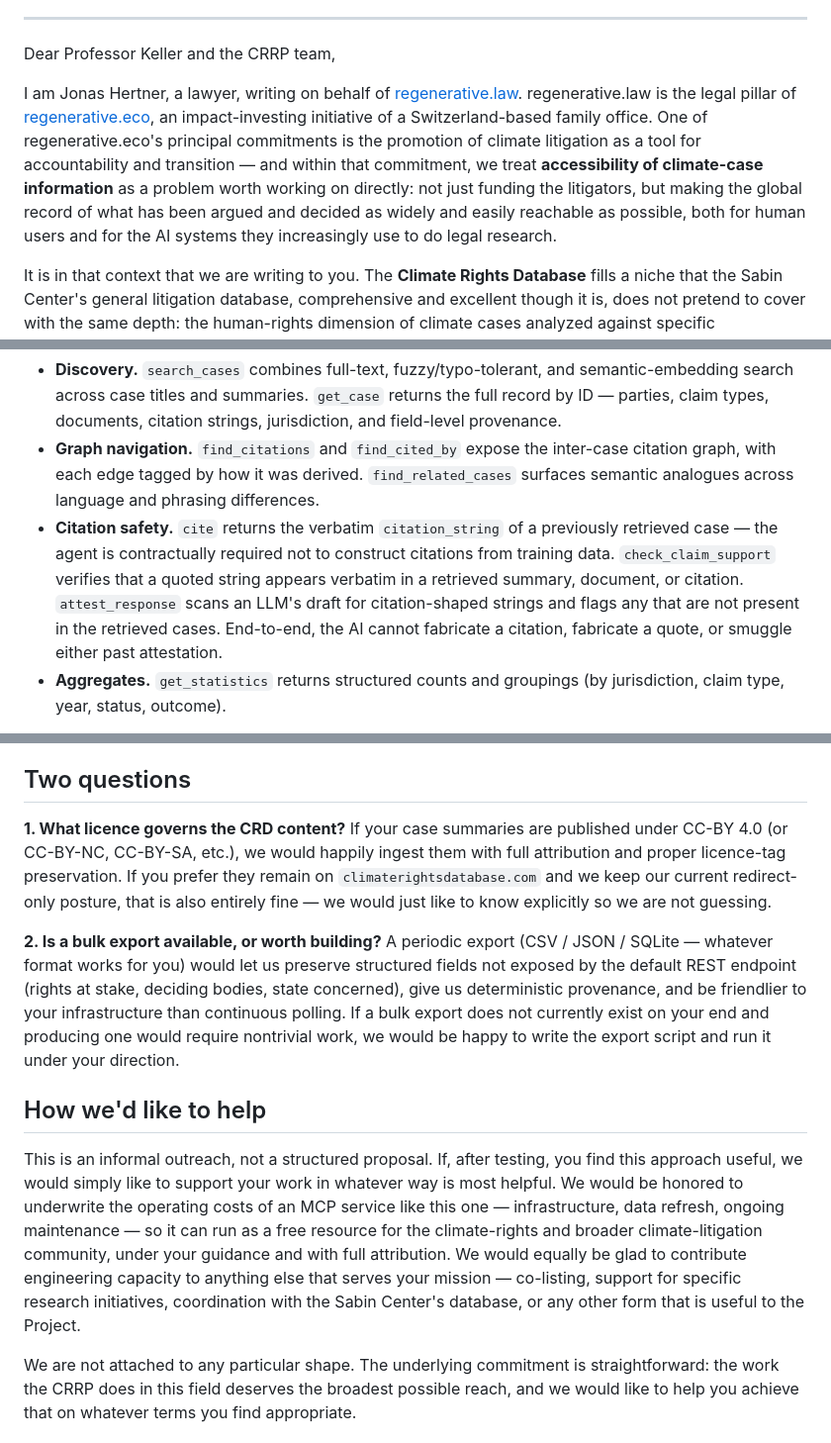
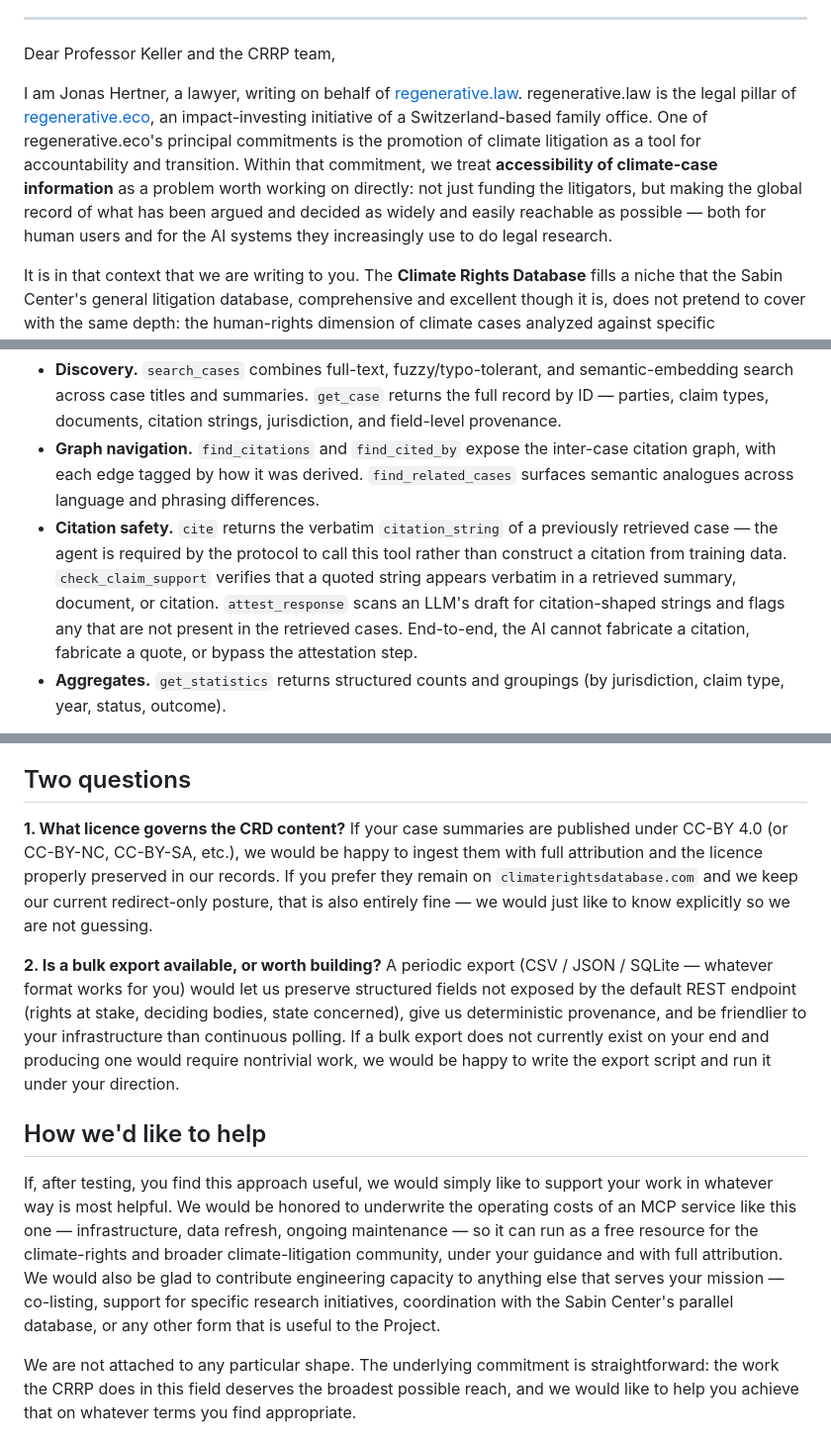
Before and after one commit to jonashertner/openclimatelaw, a Markdown page: docs/outreach/03-climate-rights-database.md, 3 parts joined by grey strips. Shown at 99% size. Rendered like a GitHub page.

```diff
--- a/docs/outreach/03-climate-rights-database.md
+++ b/docs/outreach/03-climate-rights-database.md
@@ -12,7 +12,7 @@
 
 Dear Professor Keller and the CRRP team,
 
-I am Jonas Hertner, a lawyer, writing on behalf of [regenerative.law](https://regenerative.law). regenerative.law is the legal pillar of [regenerative.eco](https://regenerative.eco), an impact-investing initiative of a Switzerland-based family office. One of regenerative.eco's principal commitments is the promotion of climate litigation as a tool for accountability and transition — and within that commitment, we treat **accessibility of climate-case information** as a problem worth working on directly: not just funding the litigators, but making the global record of what has been argued and decided as widely and easily reachable as possible, both for human users and for the AI systems they increasingly use to do legal research.
+I am Jonas Hertner, a lawyer, writing on behalf of [regenerative.law](https://regenerative.law). regenerative.law is the legal pillar of [regenerative.eco](https://regenerative.eco), an impact-investing initiative of a Switzerland-based family office. One of regenerative.eco's principal commitments is the promotion of climate litigation as a tool for accountability and transition. Within that commitment, we treat **accessibility of climate-case information** as a problem worth working on directly: not just funding the litigators, but making the global record of what has been argued and decided as widely and easily reachable as possible — both for human users and for the AI systems they increasingly use to do legal research.
 
 It is in that context that we are writing to you. The **Climate Rights Database** fills a niche that the Sabin Center's general litigation database, comprehensive and excellent though it is, does not pretend to cover with the same depth: the human-rights dimension of climate cases analyzed against specific instruments and rights at stake. That perspective is precisely what makes CRD valuable as a complement, and why we want to integrate it properly rather than superficially.
 
@@ -33,7 +33,7 @@ The MCP exposes nine tools to any compatible client. They fall into four groups:
 
 - **Discovery.** `search_cases` combines full-text, fuzzy/typo-tolerant, and semantic-embedding search across case titles and summaries. `get_case` returns the full record by ID — parties, claim types, documents, citation strings, jurisdiction, and field-level provenance.
 - **Graph navigation.** `find_citations` and `find_cited_by` expose the inter-case citation graph, with each edge tagged by how it was derived. `find_related_cases` surfaces semantic analogues across language and phrasing differences.
-- **Citation safety.** `cite` returns the verbatim `citation_string` of a previously retrieved case — the agent is contractually required not to construct citations from training data. `check_claim_support` verifies that a quoted string appears verbatim in a retrieved summary, document, or citation. `attest_response` scans an LLM's draft for citation-shaped strings and flags any that are not present in the retrieved cases. End-to-end, the AI cannot fabricate a citation, fabricate a quote, or smuggle either past attestation.
+- **Citation safety.** `cite` returns the verbatim `citation_string` of a previously retrieved case — the agent is required by the protocol to call this tool rather than construct a citation from training data. `check_claim_support` verifies that a quoted string appears verbatim in a retrieved summary, document, or citation. `attest_response` scans an LLM's draft for citation-shaped strings and flags any that are not present in the retrieved cases. End-to-end, the AI cannot fabricate a citation, fabricate a quote, or bypass the attestation step.
 - **Aggregates.** `get_statistics` returns structured counts and groupings (by jurisdiction, claim type, year, status, outcome).
 
 The corpus today holds 5,046 cases across 67 jurisdictions — 4,831 from the Sabin Center's Climate Litigation Database (full metadata + summaries + court-document text) and **215 from your Climate Rights Database** — with sentence-transformer embeddings on every case for semantic similarity search.
@@ -60,13 +60,13 @@ If the CRD content is publishable under CC-BY 4.0 (or another open licence), or
 
 ## Two questions
 
-**1. What licence governs the CRD content?** If your case summaries are published under CC-BY 4.0 (or CC-BY-NC, CC-BY-SA, etc.), we would happily ingest them with full attribution and proper licence-tag preservation. If you prefer they remain on `climaterightsdatabase.com` and we keep our current redirect-only posture, that is also entirely fine — we would just like to know explicitly so we are not guessing.
+**1. What licence governs the CRD content?** If your case summaries are published under CC-BY 4.0 (or CC-BY-NC, CC-BY-SA, etc.), we would be happy to ingest them with full attribution and the licence properly preserved in our records. If you prefer they remain on `climaterightsdatabase.com` and we keep our current redirect-only posture, that is also entirely fine — we would just like to know explicitly so we are not guessing.
 
 **2. Is a bulk export available, or worth building?** A periodic export (CSV / JSON / SQLite — whatever format works for you) would let us preserve structured fields not exposed by the default REST endpoint (rights at stake, deciding bodies, state concerned), give us deterministic provenance, and be friendlier to your infrastructure than continuous polling. If a bulk export does not currently exist on your end and producing one would require nontrivial work, we would be happy to write the export script and run it under your direction.
 
 ## How we'd like to help
 
-This is an informal outreach, not a structured proposal. If, after testing, you find this approach useful, we would simply like to support your work in whatever way is most helpful. We would be honored to underwrite the operating costs of an MCP service like this one — infrastructure, data refresh, ongoing maintenance — so it can run as a free resource for the climate-rights and broader climate-litigation community, under your guidance and with full attribution. We would equally be glad to contribute engineering capacity to anything else that serves your mission — co-listing, support for specific research initiatives, coordination with the Sabin Center's database, or any other form that is useful to the Project.
+If, after testing, you find this approach useful, we would simply like to support your work in whatever way is most helpful. We would be honored to underwrite the operating costs of an MCP service like this one — infrastructure, data refresh, ongoing maintenance — so it can run as a free resource for the climate-rights and broader climate-litigation community, under your guidance and with full attribution. We would also be glad to contribute engineering capacity to anything else that serves your mission — co-listing, support for specific research initiatives, coordination with the Sabin Center's parallel database, or any other form that is useful to the Project.
 
 We are not attached to any particular shape. The underlying commitment is straightforward: the work the CRRP does in this field deserves the broadest possible reach, and we would like to help you achieve that on whatever terms you find appropriate.
 
```
Also changed, not shown: other parts of docs/outreach/03-climate-rights-database.md (+1 -1 lines), docs/outreach/01-sabin.md (+6 -6 lines).
